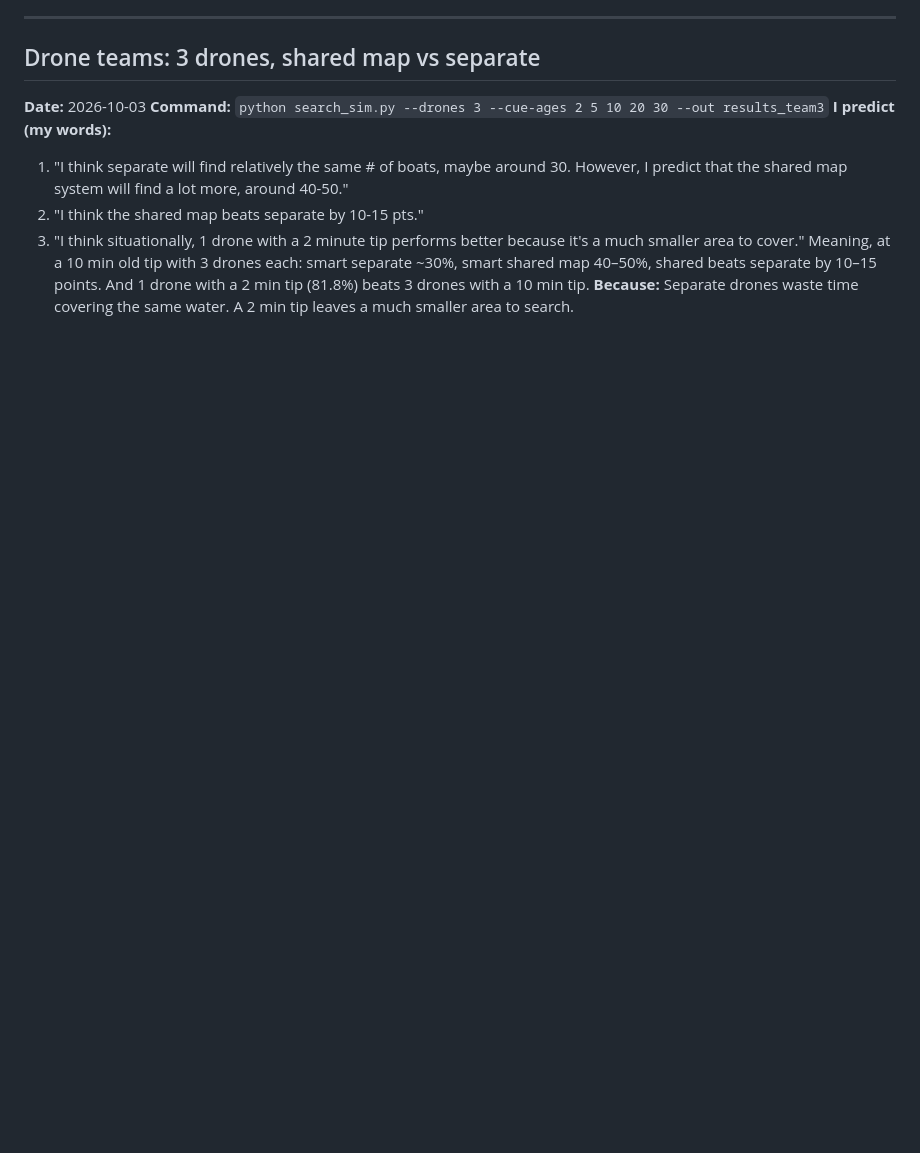
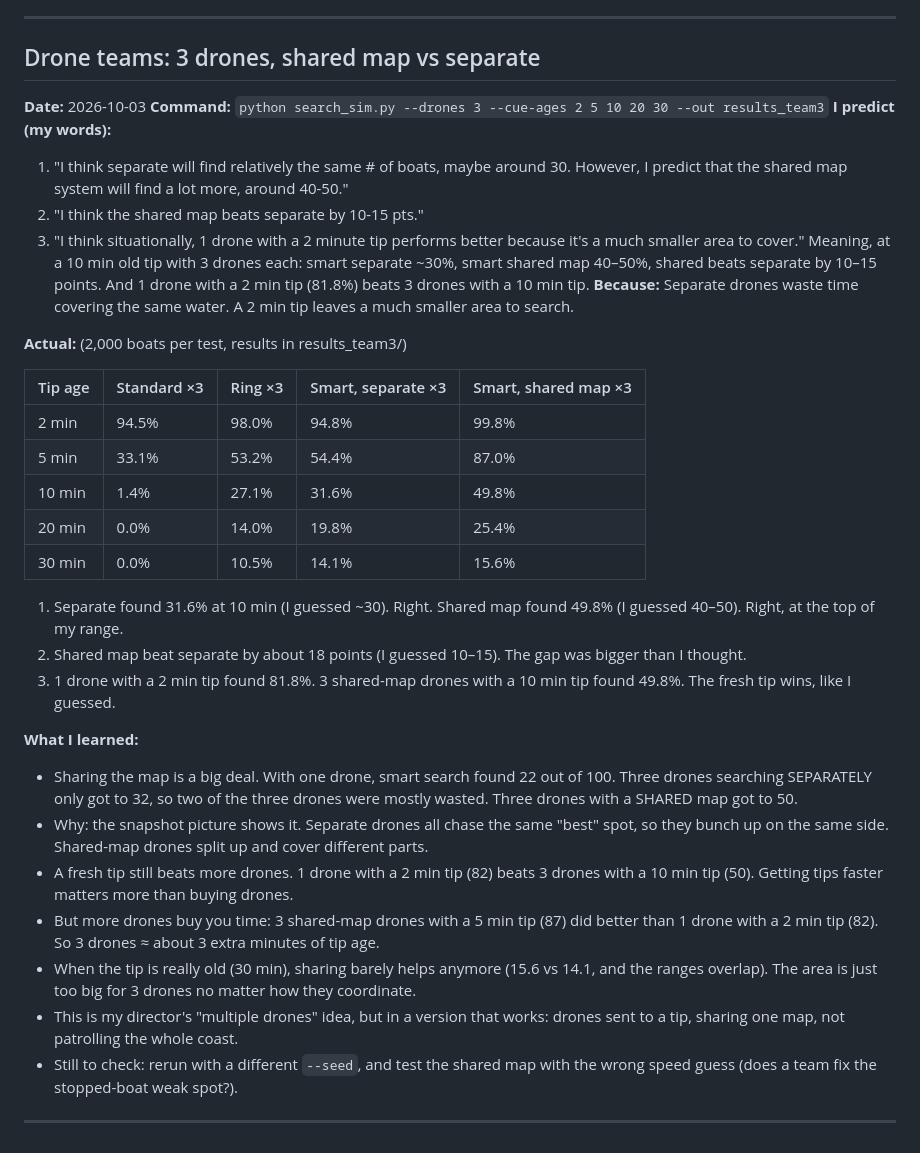
Before and after one commit to srijansworks/Traffic-drone, a Markdown page: PREDICTIONS.md, the part around the change. Drawn GitHub-style; blank space fills up the shorter version.

Commit message:
Result: 3-drone shared map ~50% vs separate ~32% at 10 min
Co-Authored-By: Claude Opus 5.5 <noreply@anthropic.com>

```diff
--- a/PREDICTIONS.md
+++ b/PREDICTIONS.md
@@ -154,3 +154,39 @@ Meaning, at a 10 min old tip with 3 drones each: smart separate ~30%, smart shar
 beats 3 drones with a 10 min tip.
 **Because:** Separate drones waste time covering the same water. A 2 min tip leaves a much
 smaller area to search.
+
+**Actual:** (2,000 boats per test, results in results_team3/)
+
+| Tip age | Standard ×3 | Ring ×3 | Smart, separate ×3 | Smart, shared map ×3 |
+|---|---|---|---|---|
+| 2 min | 94.5% | 98.0% | 94.8% | 99.8% |
+| 5 min | 33.1% | 53.2% | 54.4% | 87.0% |
+| 10 min | 1.4% | 27.1% | 31.6% | 49.8% |
+| 20 min | 0.0% | 14.0% | 19.8% | 25.4% |
+| 30 min | 0.0% | 10.5% | 14.1% | 15.6% |
+
+1. Separate found 31.6% at 10 min (I guessed ~30). Right.
+   Shared map found 49.8% (I guessed 40–50). Right, at the top of my range.
+2. Shared map beat separate by about 18 points (I guessed 10–15). The gap was bigger
+   than I thought.
+3. 1 drone with a 2 min tip found 81.8%. 3 shared-map drones with a 10 min tip found
+   49.8%. The fresh tip wins, like I guessed.
+
+**What I learned:**
+- Sharing the map is a big deal. With one drone, smart search found 22 out of 100.
+  Three drones searching SEPARATELY only got to 32, so two of the three drones were
+  mostly wasted. Three drones with a SHARED map got to 50.
+- Why: the snapshot picture shows it. Separate drones all chase the same "best" spot,
+  so they bunch up on the same side. Shared-map drones split up and cover different parts.
+- A fresh tip still beats more drones. 1 drone with a 2 min tip (82) beats 3 drones with
+  a 10 min tip (50). Getting tips faster matters more than buying drones.
+- But more drones buy you time: 3 shared-map drones with a 5 min tip (87) did better than
+  1 drone with a 2 min tip (82). So 3 drones ≈ about 3 extra minutes of tip age.
+- When the tip is really old (30 min), sharing barely helps anymore (15.6 vs 14.1, and the
+  ranges overlap). The area is just too big for 3 drones no matter how they coordinate.
+- This is my director's "multiple drones" idea, but in a version that works: drones sent
+  to a tip, sharing one map, not patrolling the whole coast.
+- Still to check: rerun with a different `--seed`, and test the shared map with the
+  wrong speed guess (does a team fix the stopped-boat weak spot?).
+
+---
```
